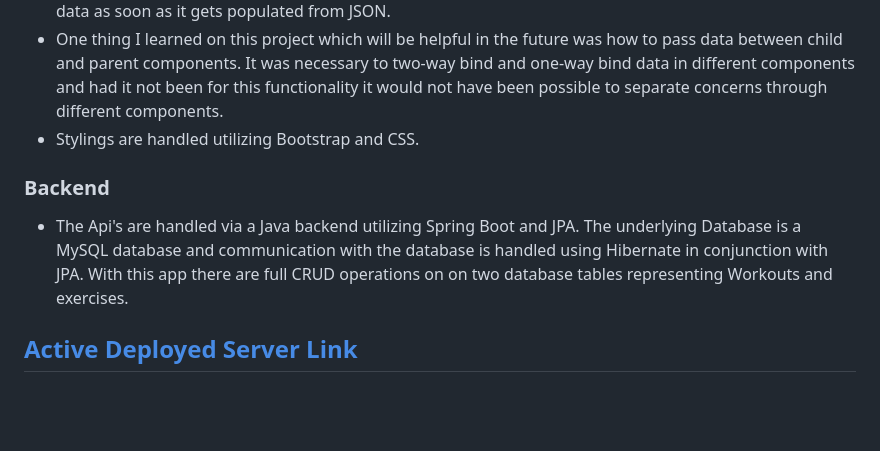
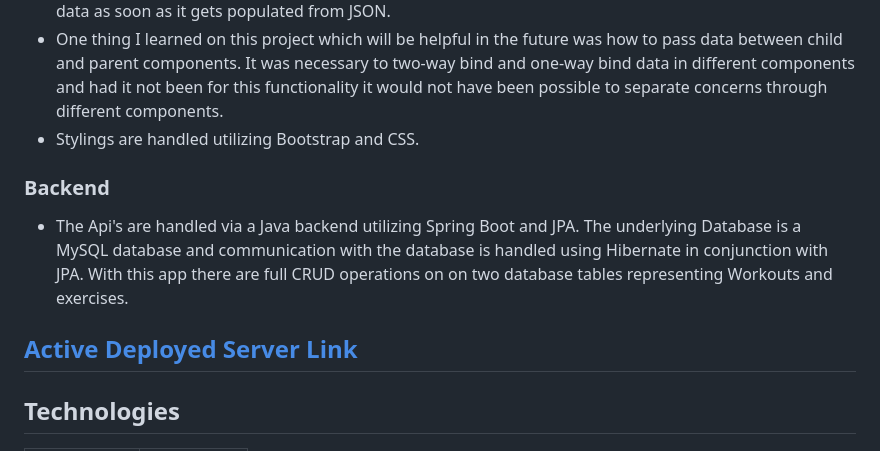
Before and after one commit to amcmike3/EventTrackerProject, a Markdown page: README.md, the part around one of its changes. Rendered like a GitHub page; blank space fills up the shorter version.

```diff
--- a/README.md
+++ b/README.md
@@ -6,9 +9,12 @@
 - An insturmental peice and one of my favorite parts of the angular part of this application was utilizing pipes to filter the data. Because of the one to many relationship within the database actually removing data from the database is a fairly strenuous activity. However, to get around this each row has a column enabled and this is how checking is done to determine whether or not a peice of data should be displayed. Instead of having to make this check every time data is displayed, I was able to use a pipe that filters the data as soon as it gets populated from JSON.
 - One thing I learned on this project which will be helpful in the future was how to pass data between child and parent components. It was necessary to two-way bind and one-way bind data in different components and had it not been for this functionality it would not have been possible to separate concerns through different components.
 - Stylings are handled utilizing Bootstrap and CSS.
+
 ### Backend
+
 - The Api's are handled via a Java backend utilizing Spring Boot and JPA. The underlying Database is a MySQL database and communication with the database is handled using Hibernate in conjunction with JPA. With this app there are full CRUD operations on on two database tables representing Workouts and exercises.
 
 ## <a href="http://54.201.168.70:8080/WorkoutTrackerBoot/">Active Deployed Server Link<a/>
 
+## Technologies
 
```
Also changed, not shown: other parts of README.md (+66 -21 lines).
